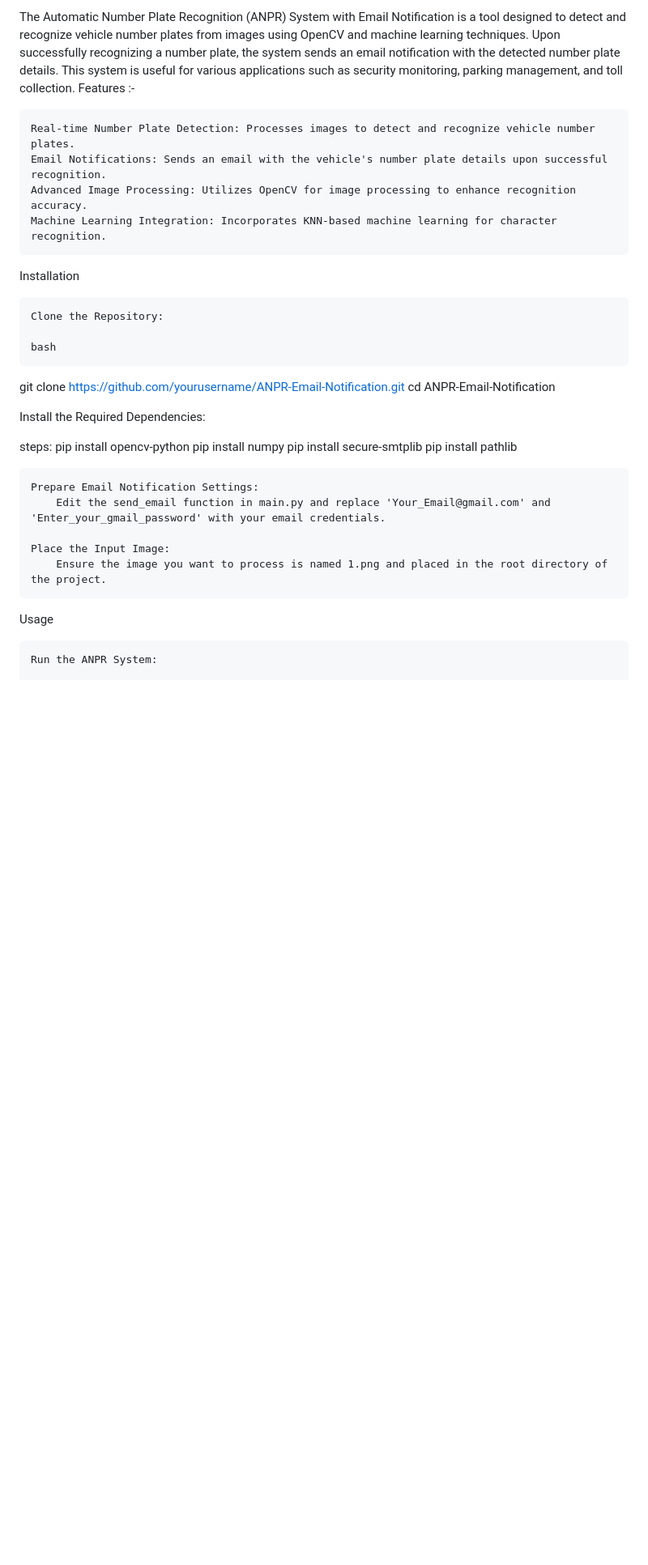
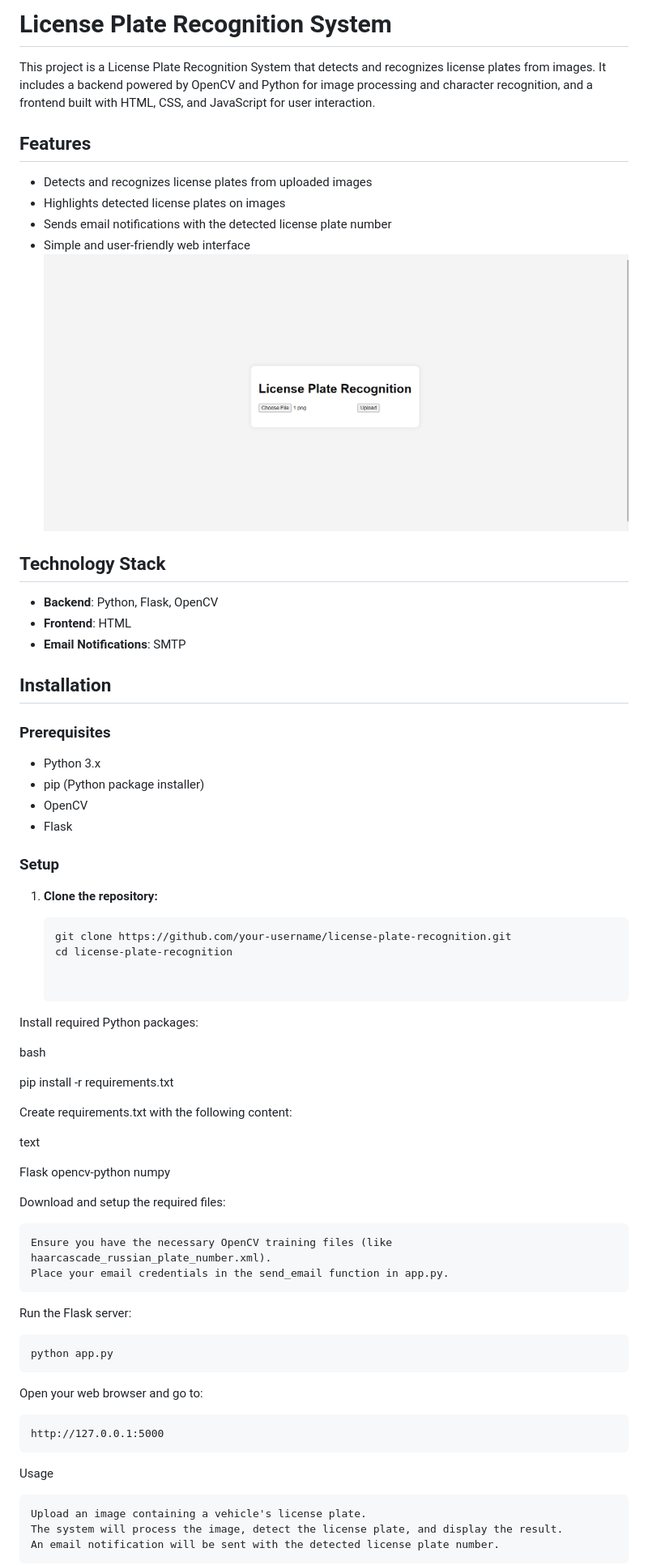
Before and after one commit to yaadav-deepanshu/Automatic_Number_Plate_Recoginition_System_With_Email_Notification, a Markdown page: README.md, the part around the change printed below. Shown: that part at 81% size. Rendered like a GitHub page; pictures changed too: Github.png (added); blank space fills up the shorter version.

Commit message:
readme file Updated 18/6/2024

````diff
--- a/README.md
+++ b/README.md
@@ -1,35 +1,68 @@
-The Automatic Number Plate Recognition (ANPR) System with Email Notification is a tool designed to detect and recognize vehicle number plates from images using OpenCV and machine learning techniques. Upon successfully recognizing a number plate, the system sends an email notification with the detected number plate details. This system is useful for various applications such as security monitoring, parking management, and toll collection.
-Features :-
+# License Plate Recognition System
 
-    Real-time Number Plate Detection: Processes images to detect and recognize vehicle number plates.
-    Email Notifications: Sends an email with the vehicle's number plate details upon successful recognition.
-    Advanced Image Processing: Utilizes OpenCV for image processing to enhance recognition accuracy.
-    Machine Learning Integration: Incorporates KNN-based machine learning for character recognition.
+This project is a License Plate Recognition System that detects and recognizes license plates from images. It includes a backend powered by OpenCV and Python for image processing and character recognition, and a frontend built with HTML, CSS, and JavaScript for user interaction.
 
-Installation
+## Features
 
-    Clone the Repository:
+- Detects and recognizes license plates from uploaded images
+- Highlights detected license plates on images
+- Sends email notifications with the detected license plate number
+- Simple and user-friendly web interface
+![alt text](Github.png)
+## Technology Stack
 
-    bash
+- **Backend**: Python, Flask, OpenCV
+- **Frontend**: HTML
+- **Email Notifications**: SMTP
 
-git clone https://github.com/yourusername/ANPR-Email-Notification.git
-cd ANPR-Email-Notification
+## Installation
 
-Install the Required Dependencies:
+### Prerequisites
 
-steps:
-    pip install opencv-python
-    pip install numpy
-    pip install secure-smtplib
-    pip install pathlib
+- Python 3.x
+- pip (Python package installer)
+- OpenCV
+- Flask
 
-    Prepare Email Notification Settings:
-        Edit the send_email function in main.py and replace 'Your_Email@gmail.com' and 'Enter_your_gmail_password' with your email credentials.
+### Setup
 
-    Place the Input Image:
-        Ensure the image you want to process is named 1.png and placed in the root directory of the project.
+1. **Clone the repository:**
+
+   ```bash
+   git clone https://github.com/your-username/license-plate-recognition.git
+   cd license-plate-recognition
+
+
+Install required Python packages:
+
+bash
+
+pip install -r requirements.txt
+
+Create requirements.txt with the following content:
+
+text
+
+Flask
+opencv-python
+numpy
+
+Download and setup the required files:
+
+    Ensure you have the necessary OpenCV training files (like haarcascade_russian_plate_number.xml).
+    Place your email credentials in the send_email function in app.py.
+
+Run the Flask server:
+
+    python app.py
+
+Open your web browser and go to:
+
+    http://127.0.0.1:5000
 
 Usage
 
-    Run the ANPR System:
+    Upload an image containing a vehicle's license plate.
+    The system will process the image, detect the license plate, and display the result.
+    An email notification will be sent with the detected license plate number.
 
````
Also changed, not shown: other parts of README.md (+22 -31 lines).
